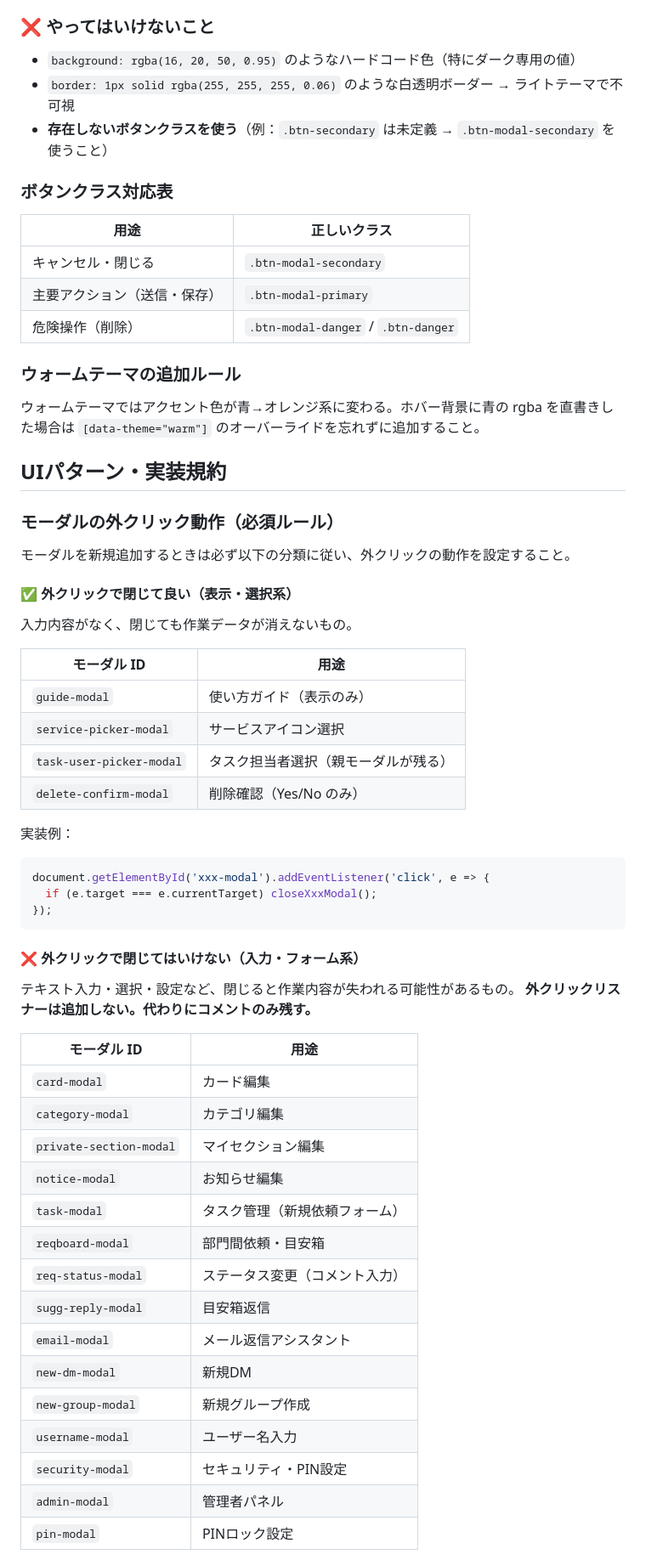
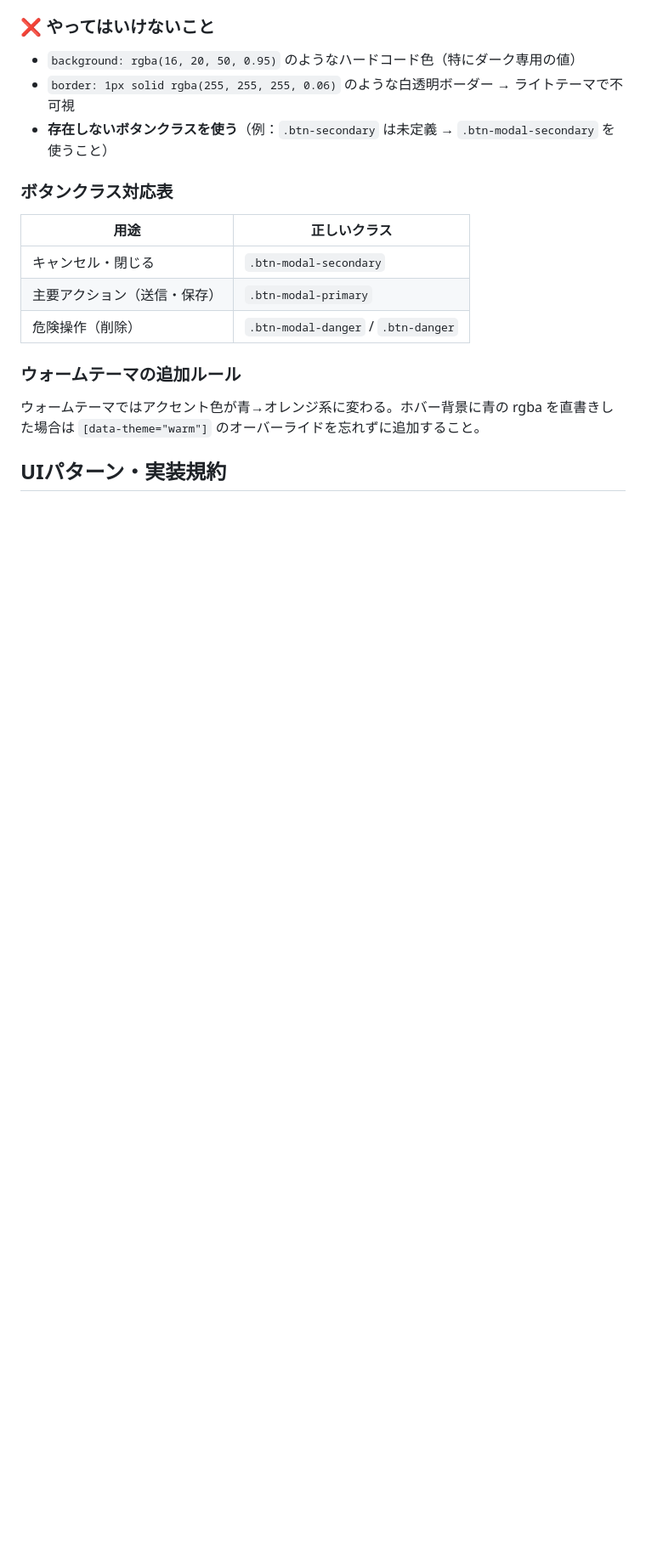
Before and after one commit to ni1214/portal, a Markdown page: CLAUDE.md, the part around one of its changes. Shown at 85% size. GitHub-like rendering; blank space fills up the shorter version.

````diff
--- a/CLAUDE.md
+++ b/CLAUDE.md
@@ -196,46 +225,3 @@ assigned_tasks/{taskId}
 
 ## UIパターン・実装規約
 
-### モーダルの外クリック動作（必須ルール）
-
-モーダルを新規追加するときは必ず以下の分類に従い、外クリックの動作を設定すること。
-
-#### ✅ 外クリックで閉じて良い（表示・選択系）
-入力内容がなく、閉じても作業データが消えないもの。
-
-| モーダル ID | 用途 |
-|---|---|
-| `guide-modal` | 使い方ガイド（表示のみ） |
-| `service-picker-modal` | サービスアイコン選択 |
-| `task-user-picker-modal` | タスク担当者選択（親モーダルが残る） |
-| `delete-confirm-modal` | 削除確認（Yes/No のみ） |
-
-実装例：
-```js
-document.getElementById('xxx-modal').addEventListener('click', e => {
-  if (e.target === e.currentTarget) closeXxxModal();
-});
-```
-
-#### ❌ 外クリックで閉じてはいけない（入力・フォーム系）
-テキスト入力・選択・設定など、閉じると作業内容が失われる可能性があるもの。
-**外クリックリスナーは追加しない。代わりにコメントのみ残す。**
-
-| モーダル ID | 用途 |
-|---|---|
-| `card-modal` | カード編集 |
-| `category-modal` | カテゴリ編集 |
-| `private-section-modal` | マイセクション編集 |
-| `notice-modal` | お知らせ編集 |
-| `task-modal` | タスク管理（新規依頼フォーム） |
-| `reqboard-modal` | 部門間依頼・目安箱 |
-| `req-status-modal` | ステータス変更（コメント入力） |
-| `sugg-reply-modal` | 目安箱返信 |
-| `email-modal` | メール返信アシスタント |
-| `new-dm-modal` | 新規DM |
-| `new-group-modal` | 新規グループ作成 |
-| `username-modal` | ユーザー名入力 |
-| `security-modal` | セキュリティ・PIN設定 |
-| `admin-modal` | 管理者パネル |
-| `pin-modal` | PINロック設定 |
-
````
Also changed, not shown: other parts of CLAUDE.md (+89 -170 lines).
